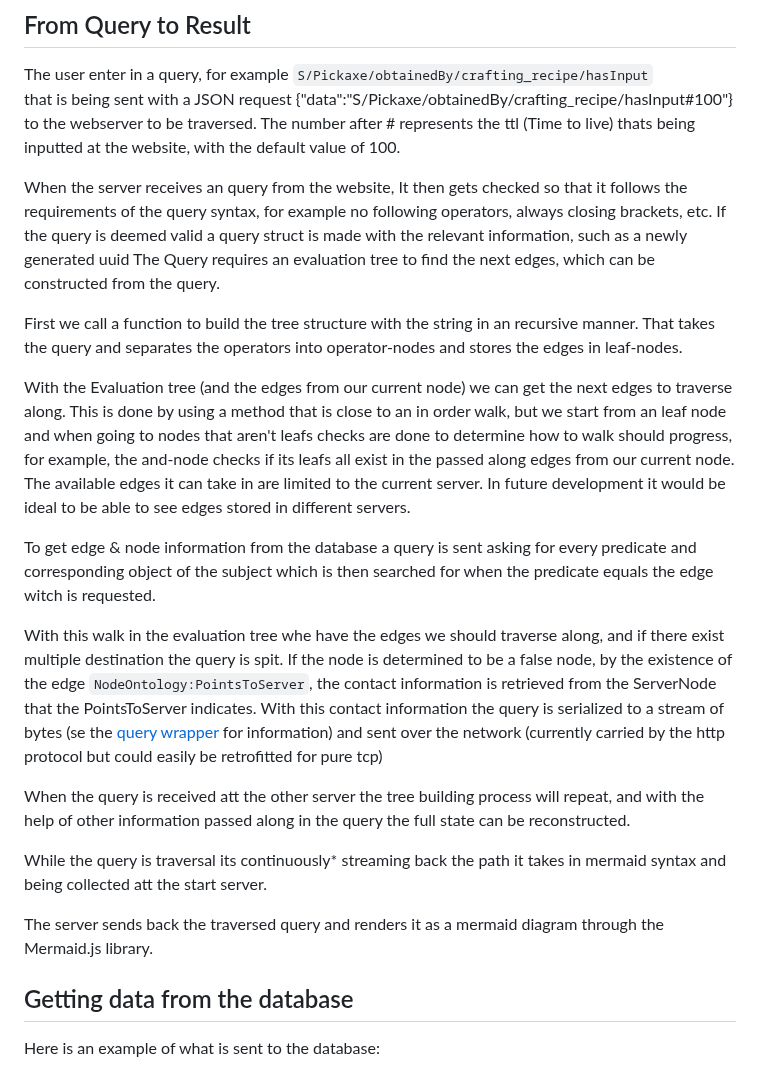
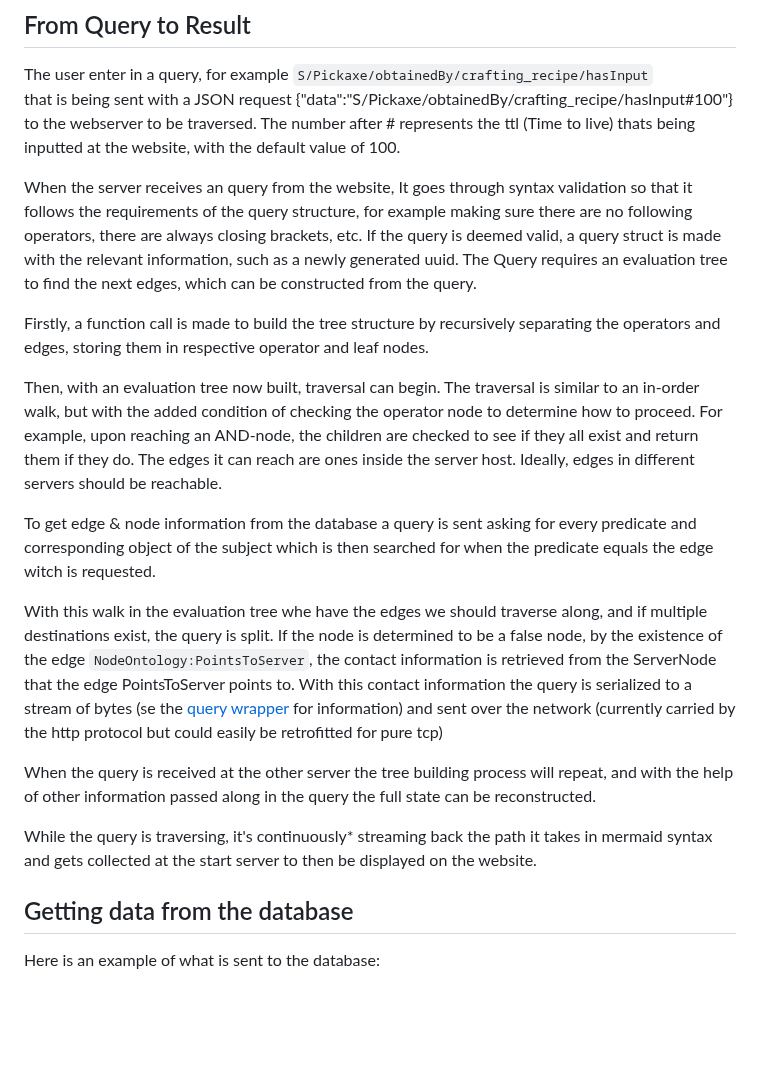
Before and after one commit to d0020e-2024-group-5/Path-Expression-Traversal-System, a Markdown page: README.md, the part around the change. Drawn GitHub-style; blank space fills up the shorter version.

Commit message:
query to result grammar changes

```diff
--- a/README.md
+++ b/README.md
@@ -439,33 +439,27 @@ The user enter in a query, for example
 that is being sent with a JSON request {"data":"S/Pickaxe/obtainedBy/crafting_recipe/hasInput#100"} to the webserver to be traversed.
 The number after # represents the ttl (Time to live) thats being inputted at the website, with the default value of 100.
 
-When the server receives an query from the website, It then gets checked so that it follows the requirements of the query syntax,
-for example no following operators, always closing brackets, etc.
-If the query is deemed valid a query struct is made with the relevant information, such as a newly generated uuid
+When the server receives an query from the website, It goes through syntax validation so that it follows the requirements of the query structure,
+for example making sure there are no following operators, there are always closing brackets, etc.
+If the query is deemed valid, a query struct is made with the relevant information, such as a newly generated uuid.
 The Query requires an evaluation tree to find the next edges, which can be constructed from the query.
 
-First we call a function to build the tree structure with the string in an recursive manner.
-That takes the query and separates the operators into operator-nodes and stores the edges in leaf-nodes.
+Firstly, a function call is made to build the tree structure by recursively separating the operators and edges, storing them in respective operator and leaf nodes.
 
-With the Evaluation tree (and the edges from our current node) we can get the next edges to traverse along.
-This is done by using a method that is close to an in order walk, but we start from an leaf node and when going to nodes that aren't leafs checks are done to determine how to walk should progress,
-for example, the and-node checks if its leafs all exist in the passed along edges from our current node.
-The available edges it can take in are limited to the current server. In future development it would be ideal to be able to see edges stored in different servers.
+Then, with an evaluation tree now built, traversal can begin. The traversal is similar to an in-order walk, but with the added condition of checking the operator node to determine how to proceed. For example, upon reaching an AND-node, the children are checked to see if they all exist and return them if they do. The edges it can reach are ones inside the server host. Ideally, edges in different servers should be reachable.
 
 To get edge & node information from the database a query is sent asking for every predicate and corresponding object of the subject which is then searched for when the predicate equals the edge witch is requested.
 
-With this walk in the evaluation tree whe have the edges we should traverse along, and if there exist multiple destination the query is spit.
+With this walk in the evaluation tree whe have the edges we should traverse along, and if multiple destinations exist, the query is split.
 If the node is determined to be a false node, by the existence of the edge ``NodeOntology:PointsToServer``,
-the contact information is retrieved from the ServerNode that the PointsToServer indicates.
+the contact information is retrieved from the ServerNode that the edge PointsToServer points to.
 With this contact information the query is serialized to a stream of bytes (se the [query wrapper](#the-query-wrapper) for information)
 and sent over the network (currently carried by the http protocol but could easily be retrofitted for pure tcp)
 
-When the query is received att the other server the tree building process will repeat,
+When the query is received at the other server the tree building process will repeat,
 and with the help of other information passed along in the query the full state can be reconstructed.
 
-While the query is traversal its continuously* streaming back the path it takes in mermaid syntax and being collected att the start server.
-
-The server sends back the traversed query and renders it as a mermaid diagram through the Mermaid.js library.
+While the query is traversing, it's continuously* streaming back the path it takes in mermaid syntax and gets collected at the start server to then be displayed on the website.
 
 ## Getting data from the database
 
```
